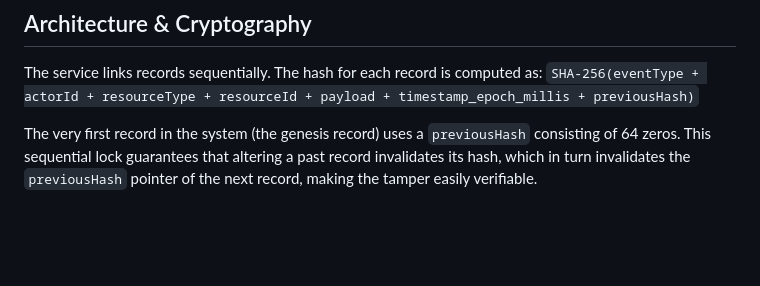
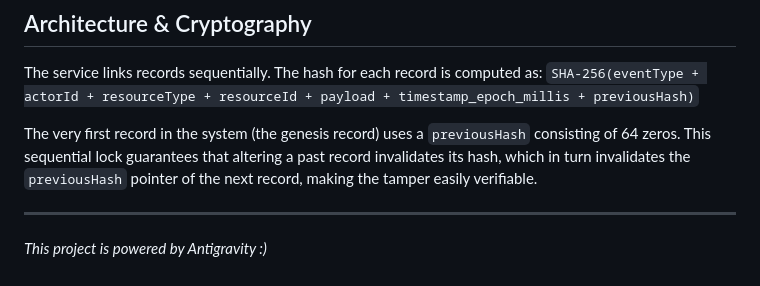
Before and after one commit to neehar007/audit-log-service, a Markdown page: README.md, the part around the change. Drawn GitHub-style; blank space fills up the shorter version.

Commit message:
docs: add antigravity credit

```diff
--- a/README.md
+++ b/README.md
@@ -107,3 +107,7 @@ The service links records sequentially. The hash for each record is computed as:
 `SHA-256(eventType + actorId + resourceType + resourceId + payload + timestamp_epoch_millis + previousHash)`
 
 The very first record in the system (the genesis record) uses a `previousHash` consisting of 64 zeros. This sequential lock guarantees that altering a past record invalidates its hash, which in turn invalidates the `previousHash` pointer of the next record, making the tamper easily verifiable.
+
+---
+
+*This project is powered by Antigravity :)*
```
